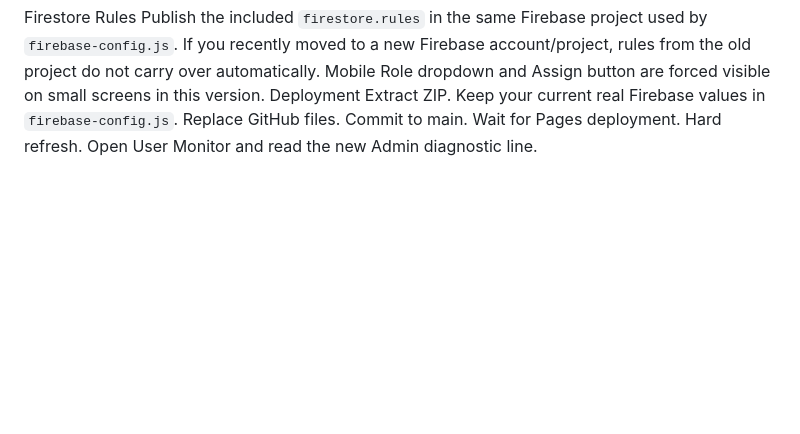
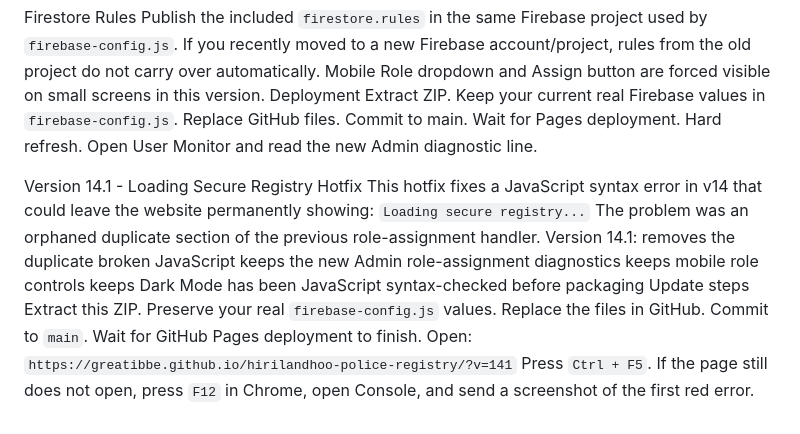
Before and after one commit to greatibbe/hirilandhoo-police-registry, a Markdown page: README.md, the part around the change. Drawn GitHub-style; blank space fills up the shorter version.

```diff
--- a/README.md
+++ b/README.md
@@ -741,3 +741,24 @@ Commit to main.
 Wait for Pages deployment.
 Hard refresh.
 Open User Monitor and read the new Admin diagnostic line.
+
+Version 14.1 - Loading Secure Registry Hotfix
+This hotfix fixes a JavaScript syntax error in v14 that could leave the website permanently showing:
+`Loading secure registry...`
+The problem was an orphaned duplicate section of the previous role-assignment handler.
+Version 14.1:
+removes the duplicate broken JavaScript
+keeps the new Admin role-assignment diagnostics
+keeps mobile role controls
+keeps Dark Mode
+has been JavaScript syntax-checked before packaging
+Update steps
+Extract this ZIP.
+Preserve your real `firebase-config.js` values.
+Replace the files in GitHub.
+Commit to `main`.
+Wait for GitHub Pages deployment to finish.
+Open:
+`https://greatibbe.github.io/hirilandhoo-police-registry/?v=141`
+Press `Ctrl + F5`.
+If the page still does not open, press `F12` in Chrome, open Console, and send a screenshot of the first red error.
```
